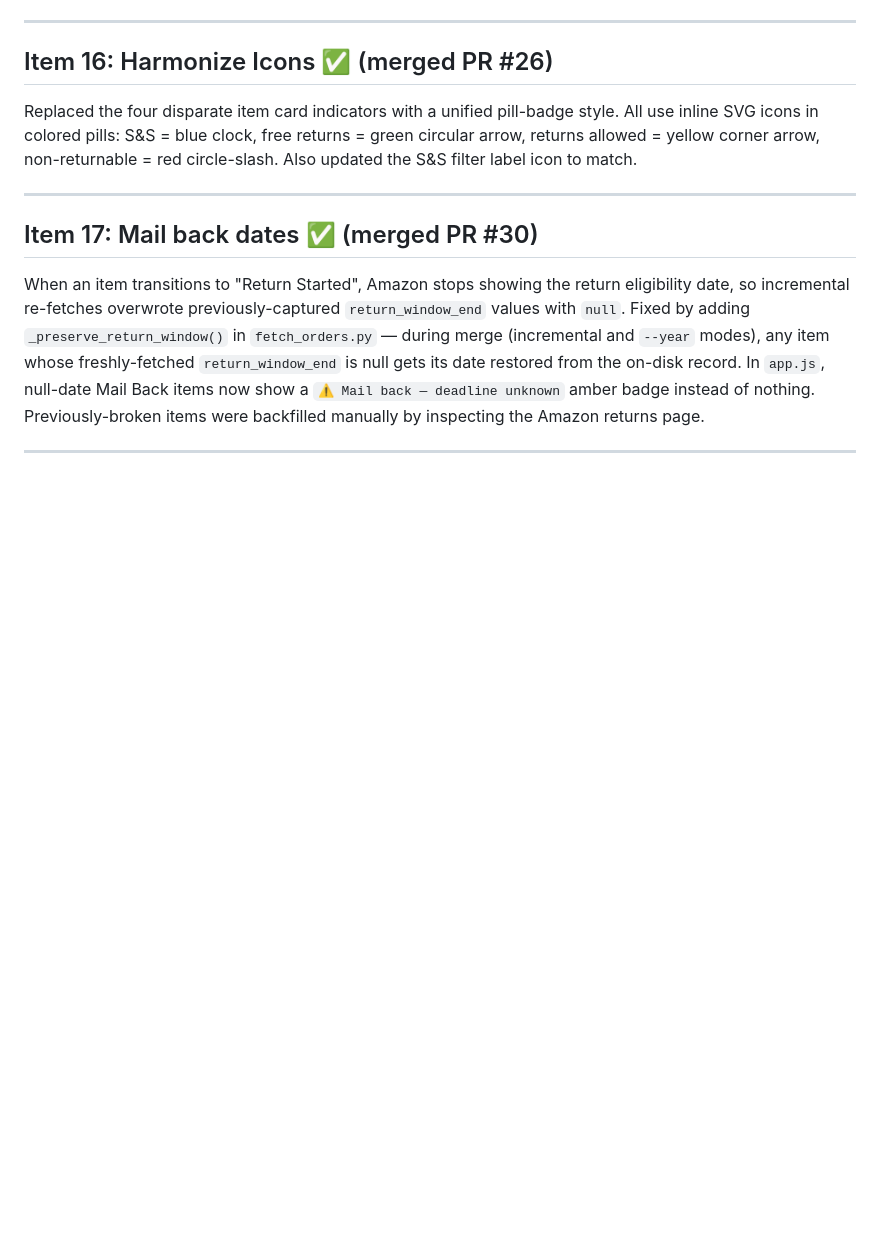
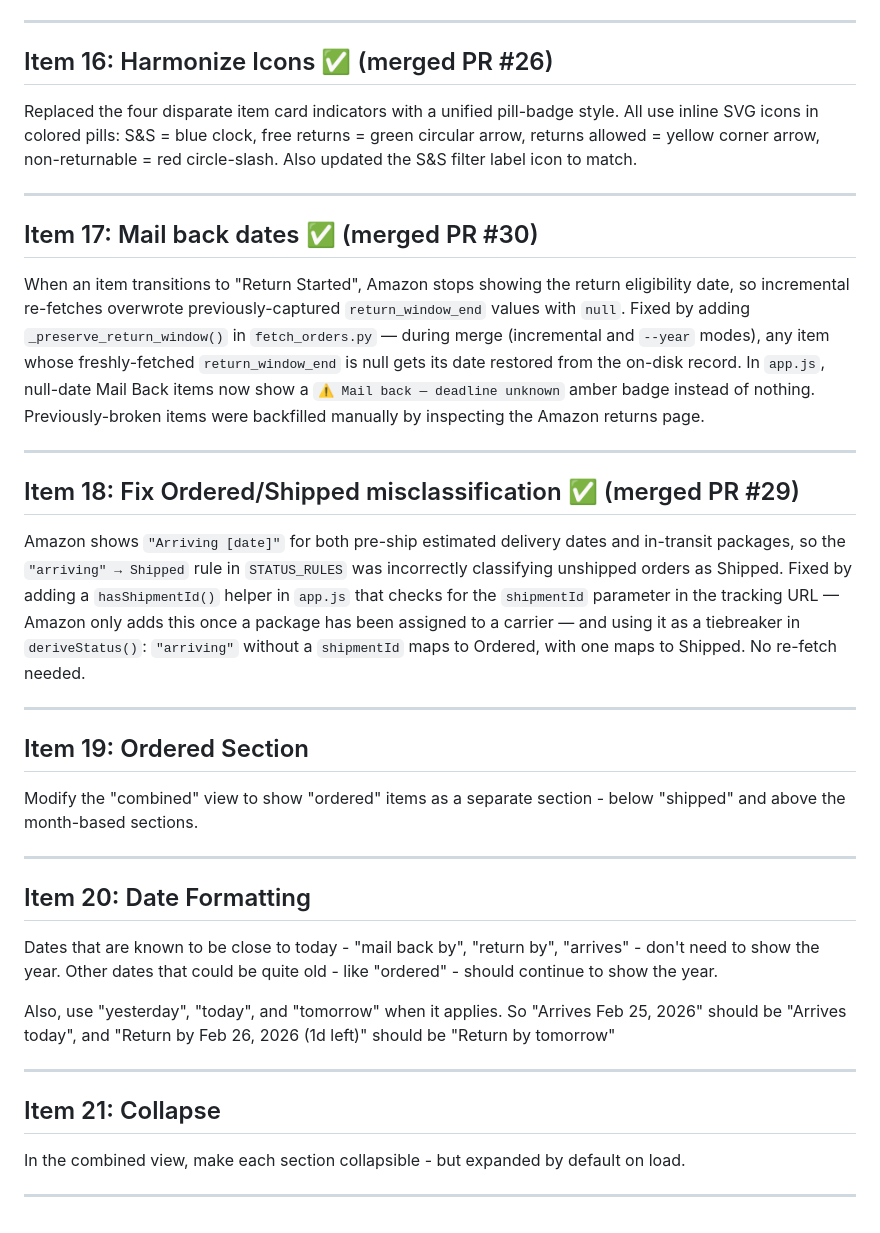
Before and after one commit to danfoygel/amazon-order-history, a Markdown page: TODO.md, the part around the change. GitHub-like rendering; blank space fills up the shorter version.

Commit message:
md updates

```diff
--- a/TODO.md
+++ b/TODO.md
@@ -108,3 +108,29 @@ Replaced the four disparate item card indicators with a unified pill-badge style
 When an item transitions to "Return Started", Amazon stops showing the return eligibility date, so incremental re-fetches overwrote previously-captured `return_window_end` values with `null`. Fixed by adding `_preserve_return_window()` in `fetch_orders.py` — during merge (incremental and `--year` modes), any item whose freshly-fetched `return_window_end` is null gets its date restored from the on-disk record. In `app.js`, null-date Mail Back items now show a `⚠ Mail back — deadline unknown` amber badge instead of nothing. Previously-broken items were backfilled manually by inspecting the Amazon returns page.
 
 ---
+
+## Item 18: Fix Ordered/Shipped misclassification ✅ (merged PR #29)
+
+Amazon shows `"Arriving [date]"` for both pre-ship estimated delivery dates and in-transit packages, so the `"arriving" → Shipped` rule in `STATUS_RULES` was incorrectly classifying unshipped orders as Shipped. Fixed by adding a `hasShipmentId()` helper in `app.js` that checks for the `shipmentId` parameter in the tracking URL — Amazon only adds this once a package has been assigned to a carrier — and using it as a tiebreaker in `deriveStatus()`: `"arriving"` without a `shipmentId` maps to Ordered, with one maps to Shipped. No re-fetch needed.
+
+---
+
+## Item 19: Ordered Section
+
+Modify the "combined" view to show "ordered" items as a separate section - below "shipped" and above the month-based sections.
+
+---
+
+## Item 20: Date Formatting
+
+Dates that are known to be close to today - "mail back by", "return by", "arrives" - don't need to show the year.  Other dates that could be quite old - like "ordered" - should continue to show the year.
+
+Also, use "yesterday", "today", and "tomorrow" when it applies.  So "Arrives Feb 25, 2026" should be "Arrives today", and "Return by Feb 26, 2026 (1d left)" should be "Return by tomorrow"
+
+---
+
+## Item 21: Collapse
+
+In the combined view, make each section collapsible - but expanded by default on load.
+
+---
```
